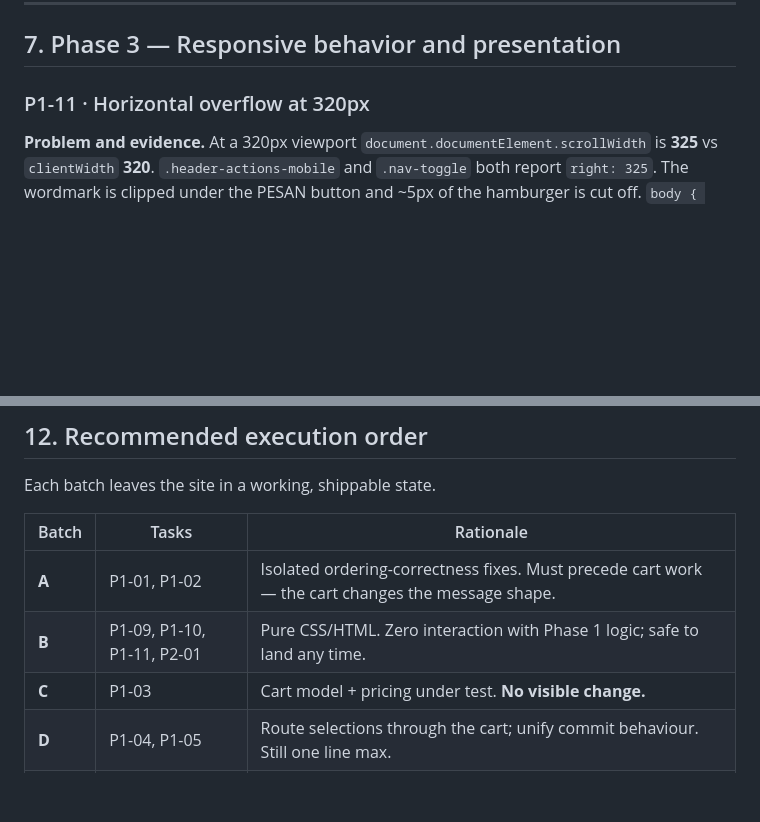
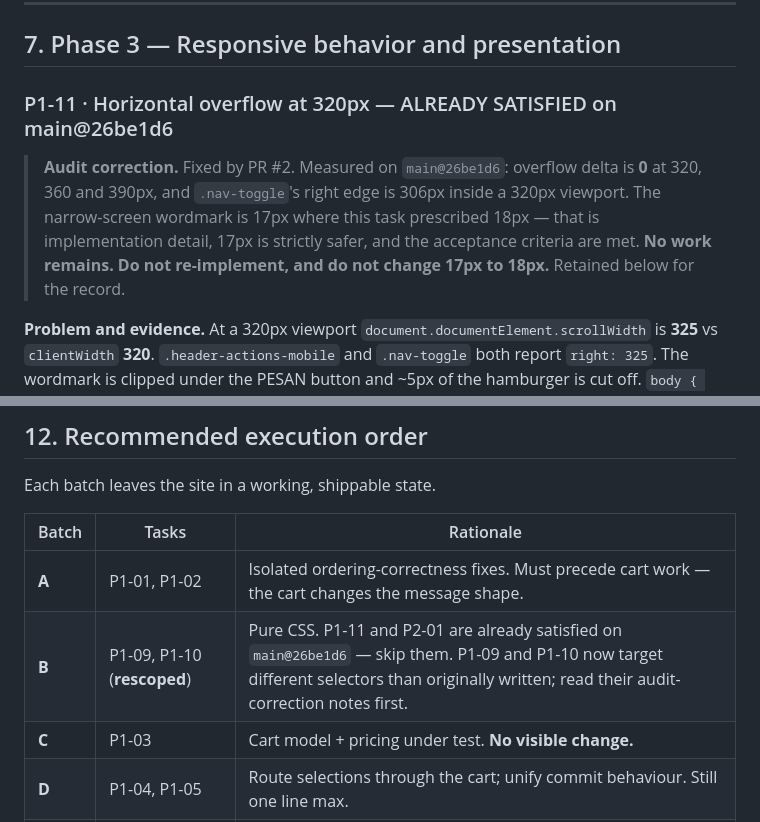
Before and after one commit to AsuraOR/Alxanthia, a Markdown page: KOMOREBI_CODE_AUDIT.md, 2 parts joined by grey strips. Drawn GitHub-style; blank space fills up the shorter version.

```diff
--- a/KOMOREBI_CODE_AUDIT.md
+++ b/KOMOREBI_CODE_AUDIT.md
@@ -784,7 +821,13 @@ sensible announcement each time.
 
 ## 7. Phase 3 — Responsive behavior and presentation
 
-### P1-11 · Horizontal overflow at 320px
+### P1-11 · Horizontal overflow at 320px — ALREADY SATISFIED on main@26be1d6
+
+> **Audit correction.** Fixed by PR #2. Measured on `main@26be1d6`: overflow delta is **0** at 320,
+> 360 and 390px, and `.nav-toggle`'s right edge is 306px inside a 320px viewport. The narrow-screen
+> wordmark is 17px where this task prescribed 18px — that is implementation detail, 17px is strictly
+> safer, and the acceptance criteria are met. **No work remains. Do not re-implement, and do not
+> change 17px to 18px.** Retained below for the record.
 
 **Problem and evidence.** At a 320px viewport `document.documentElement.scrollWidth` is **325** vs
 `clientWidth` **320**. `.header-actions-mobile` and `.nav-toggle` both report `right: 325`. The
@@ -1090,7 +1133,7 @@ Each batch leaves the site in a working, shippable state.
 | Batch | Tasks | Rationale |
 |---|---|---|
 | **A** | P1-01, P1-02 | Isolated ordering-correctness fixes. Must precede cart work — the cart changes the message shape. |
-| **B** | P1-09, P1-10, P1-11, P2-01 | Pure CSS/HTML. Zero interaction with Phase 1 logic; safe to land any time. |
+| **B** | P1-09, P1-10 (**rescoped**) | Pure CSS. P1-11 and P2-01 are already satisfied on `main@26be1d6` — skip them. P1-09 and P1-10 now target different selectors than originally written; read their audit-correction notes first. |
 | **C** | P1-03 | Cart model + pricing under test. **No visible change.** |
 | **D** | P1-04, P1-05 | Route selections through the cart; unify commit behaviour. Still one line max. |
 | **E** | P1-06, P2-05 | Multi-item cart + test coverage. **Land together** — new DOM breaks the stub otherwise. |
```
Also changed, not shown: other parts of KOMOREBI_CODE_AUDIT.md (+83 -46 lines).
